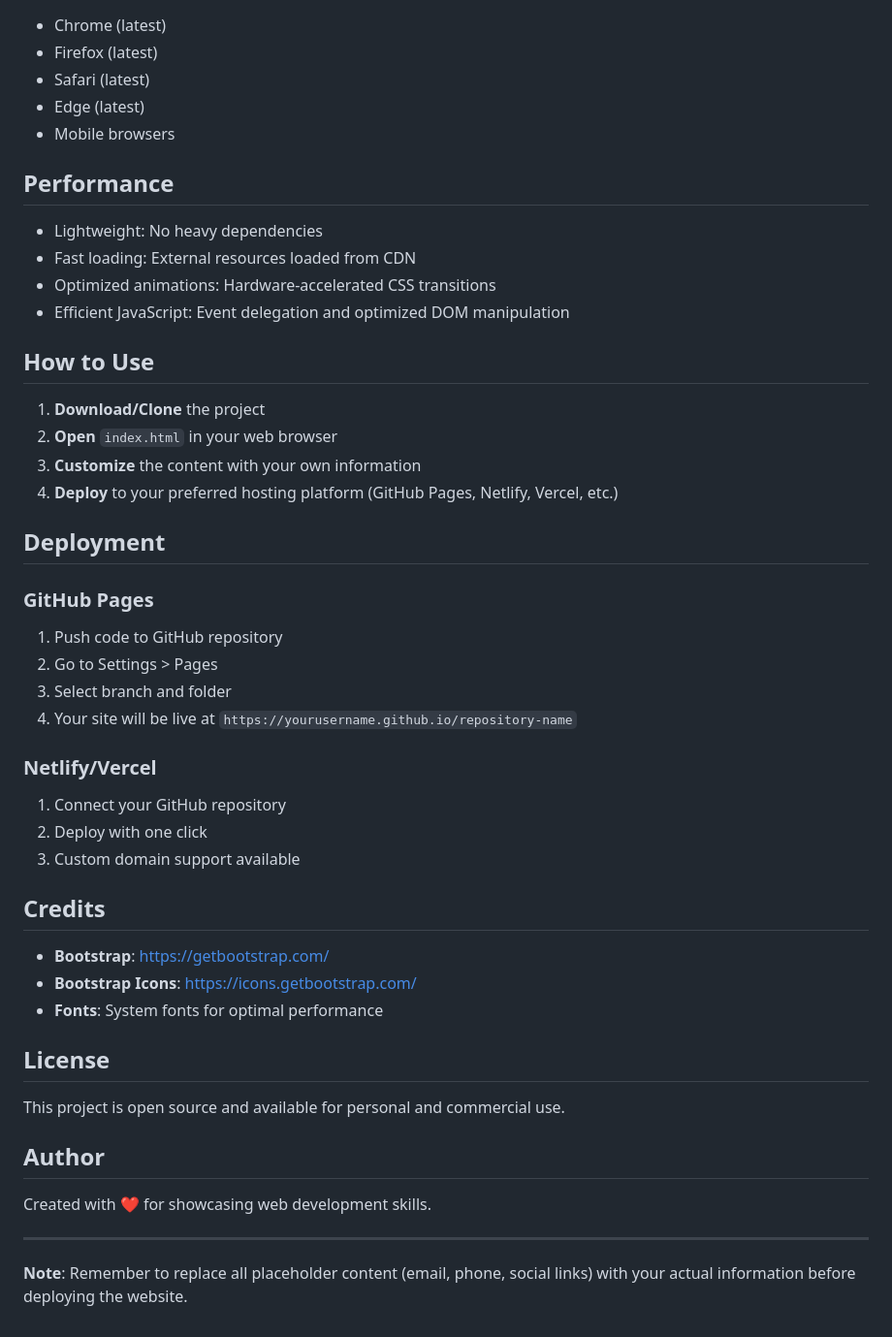
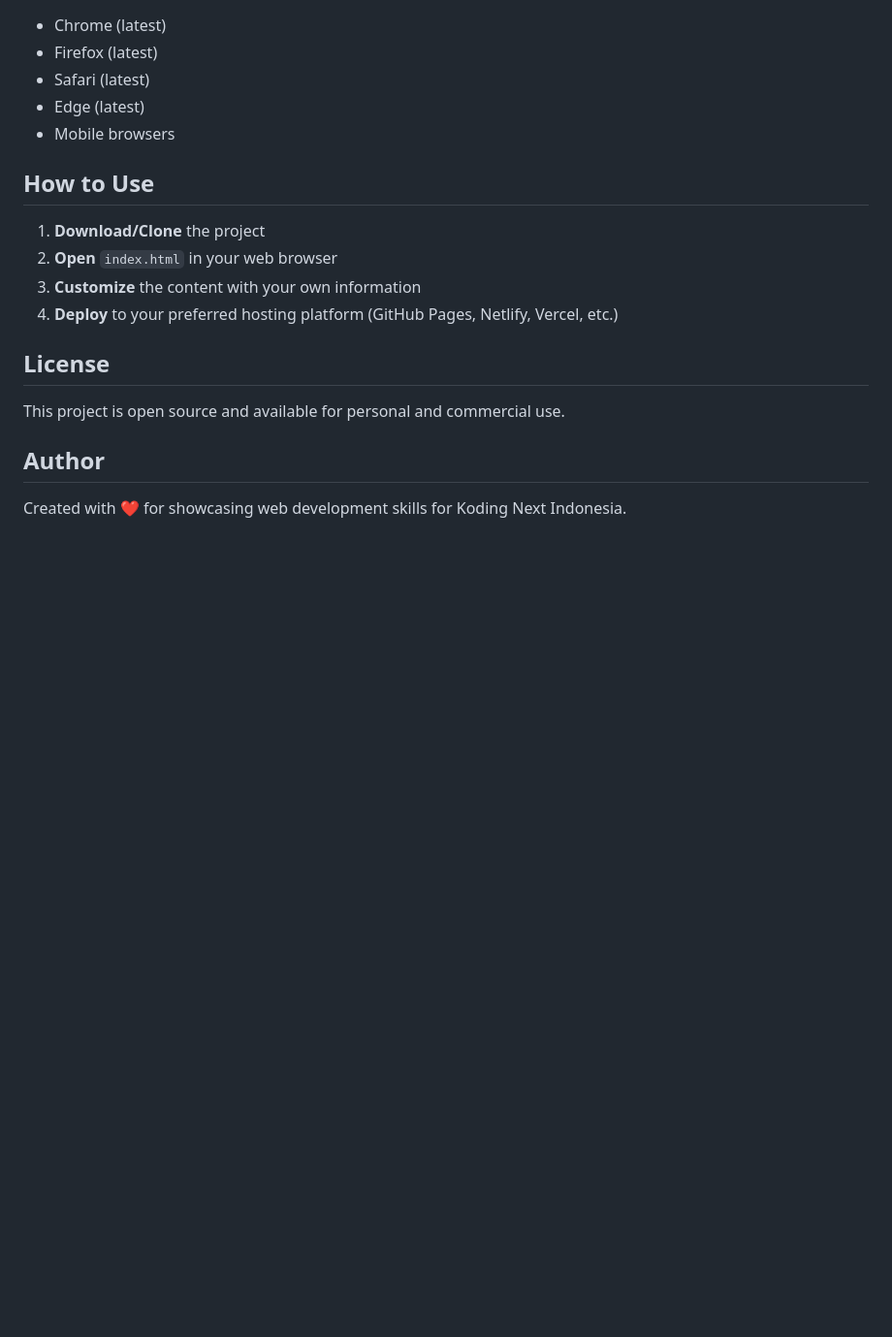
Before and after one commit to RayBlaxe/simple-portofolio-webapp, a Markdown page: README.md, the part around the change. Shown: that part at 97% size. Rendered like a GitHub page; blank space fills up the shorter version.

```diff
--- a/README.md
+++ b/README.md
@@ -121,13 +121,6 @@ Edit the CSS variables in `assets/css/style.css`:
 - Edge (latest)
 - Mobile browsers
 
-## Performance
-
-- Lightweight: No heavy dependencies
-- Fast loading: External resources loaded from CDN
-- Optimized animations: Hardware-accelerated CSS transitions
-- Efficient JavaScript: Event delegation and optimized DOM manipulation
-
 ## How to Use
 
 1. **Download/Clone** the project
@@ -135,24 +128,6 @@ Edit the CSS variables in `assets/css/style.css`:
 3. **Customize** the content with your own information
 4. **Deploy** to your preferred hosting platform (GitHub Pages, Netlify, Vercel, etc.)
 
-## Deployment
-
-### GitHub Pages
-1. Push code to GitHub repository
-2. Go to Settings > Pages
-3. Select branch and folder
-4. Your site will be live at `https://yourusername.github.io/repository-name`
-
-### Netlify/Vercel
-1. Connect your GitHub repository
-2. Deploy with one click
-3. Custom domain support available
-
-## Credits
-
-- **Bootstrap**: https://getbootstrap.com/
-- **Bootstrap Icons**: https://icons.getbootstrap.com/
-- **Fonts**: System fonts for optimal performance
 
 ## License
 
@@ -160,8 +135,4 @@ This project is open source and available for personal and commercial use.
 
 ## Author
 
-Created with ❤️ for showcasing web development skills.
-
----
-
-**Note**: Remember to replace all placeholder content (email, phone, social links) with your actual information before deploying the website.
+Created with ❤️ for showcasing web development skills for Koding Next Indonesia.
```
